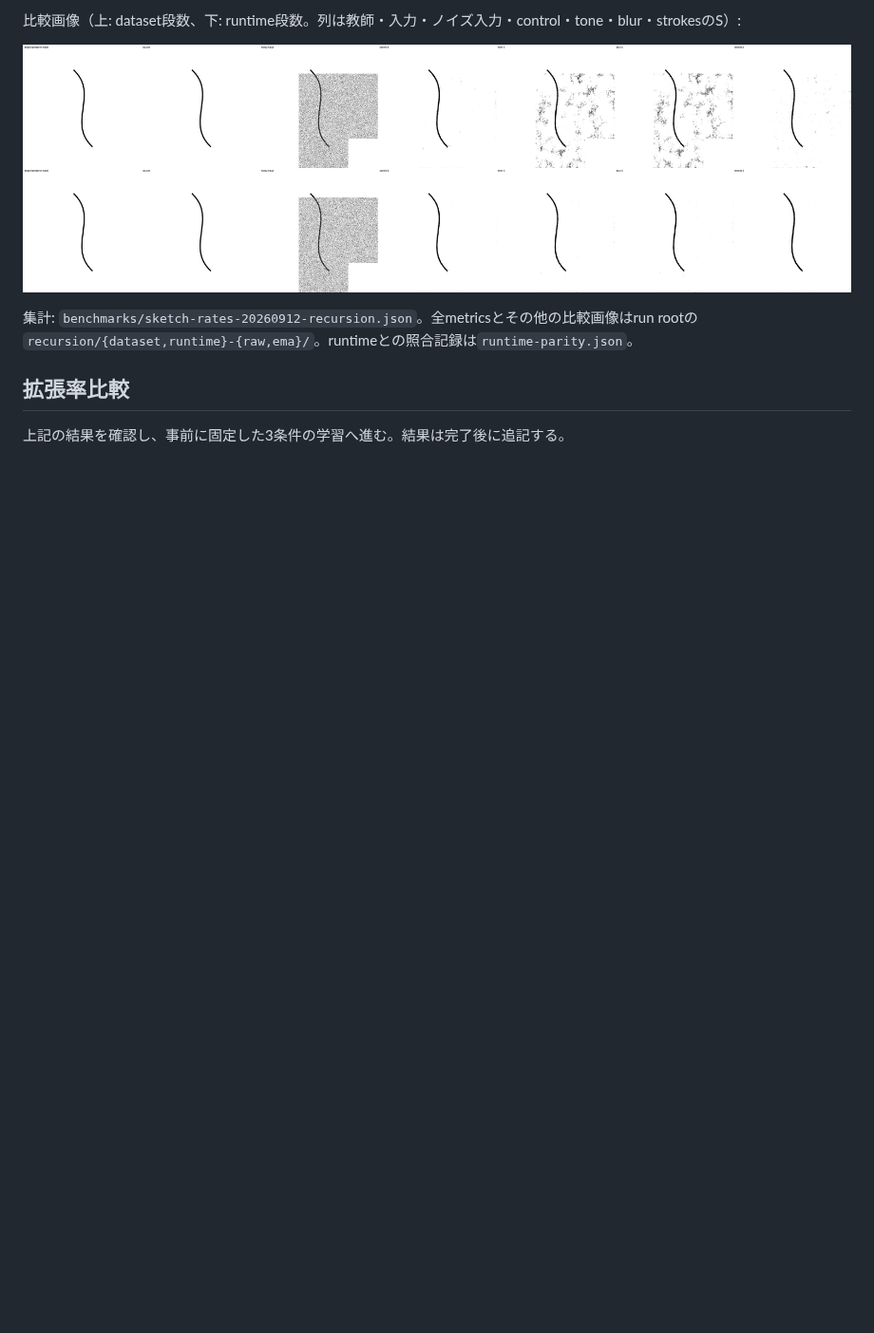
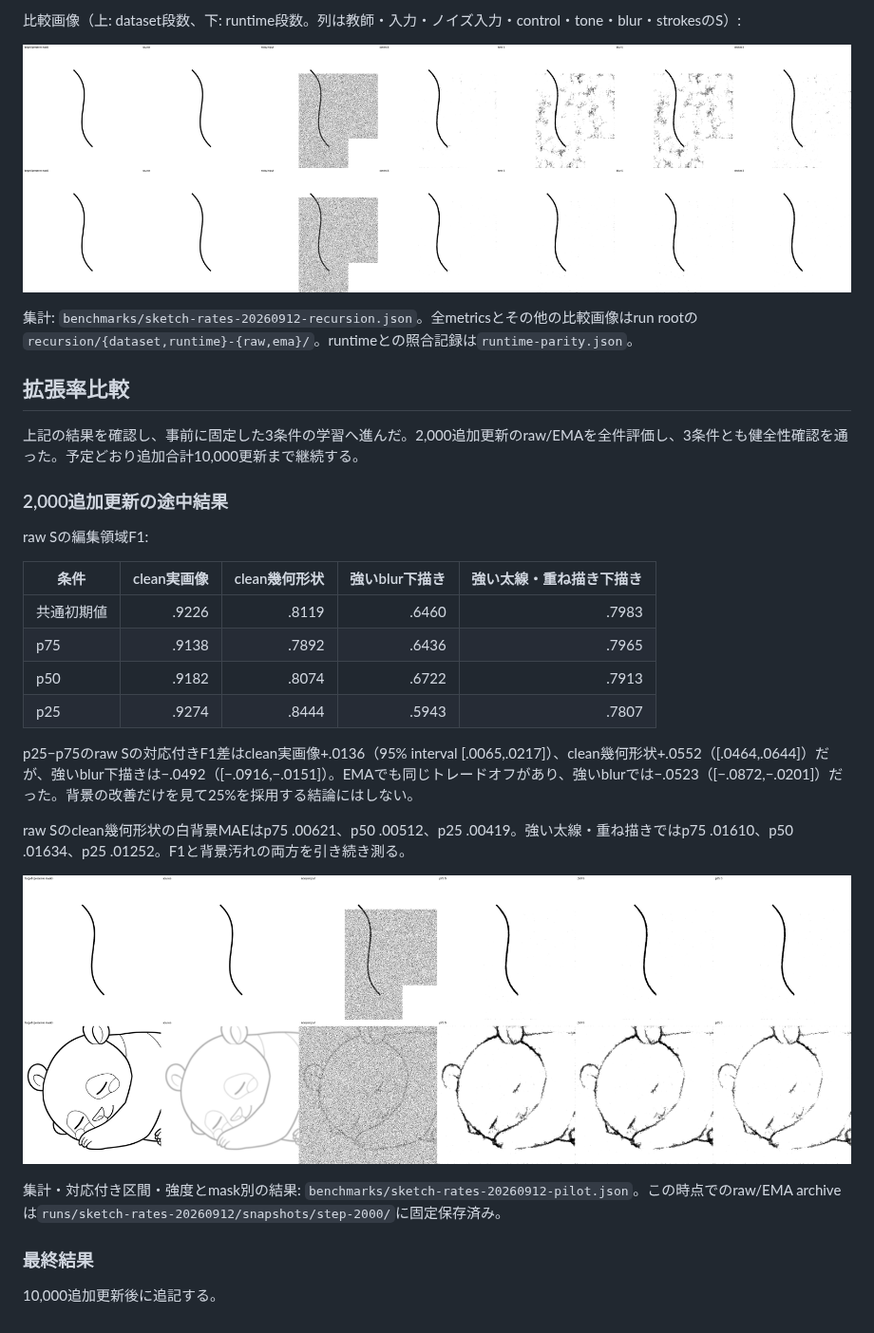
Before and after one commit to White-Green/lineartgen, a Markdown page: docs/sketch-rates-experiment-20260912.md, the part around the change. Shown at 95% size. Drawn GitHub-style; pictures changed too: docs/assets/sketch-rates-20260912/step-2000-ema-case-480.png (added), docs/assets/sketch-rates-20260912/step-2000-raw-case-256.png (added); blank space fills up the shorter version.

Commit message:
Record 2000-update sketch rate tradeoff and continue all conditions

```diff
--- a/docs/sketch-rates-experiment-20260912.md
+++ b/docs/sketch-rates-experiment-20260912.md
@@ -84,4 +84,28 @@ strokes Sのclean幾何形状に対する3段化の対応付きF1差はraw +.016
 
 ## 拡張率比較
 
-上記の結果を確認し、事前に固定した3条件の学習へ進む。結果は完了後に追記する。
+上記の結果を確認し、事前に固定した3条件の学習へ進んだ。2,000追加更新のraw/EMAを全件評価し、3条件とも健全性確認を通った。予定どおり追加合計10,000更新まで継続する。
+
+### 2,000追加更新の途中結果
+
+raw Sの編集領域F1:
+
+| 条件 | clean実画像 | clean幾何形状 | 強いblur下描き | 強い太線・重ね描き下描き |
+|---|---:|---:|---:|---:|
+| 共通初期値 | .9226 | .8119 | .6460 | .7983 |
+| p75 | .9138 | .7892 | .6436 | .7965 |
+| p50 | .9182 | .8074 | .6722 | .7913 |
+| p25 | .9274 | .8444 | .5943 | .7807 |
+
+p25−p75のraw Sの対応付きF1差はclean実画像+.0136（95% interval [.0065,.0217]）、clean幾何形状+.0552（[.0464,.0644]）だが、強いblur下描きは−.0492（[−.0916,−.0151]）。EMAでも同じトレードオフがあり、強いblurでは−.0523（[−.0872,−.0201]）だった。背景の改善だけを見て25%を採用する結論にはしない。
+
+raw Sのclean幾何形状の白背景MAEはp75 .00621、p50 .00512、p25 .00419。強い太線・重ね描きではp75 .01610、p50 .01634、p25 .01252。F1と背景汚れの両方を引き続き測る。
+
+![pilot clean geometry](assets/sketch-rates-20260912/step-2000-raw-case-256.png)
+![pilot synthetic sketch](assets/sketch-rates-20260912/step-2000-ema-case-480.png)
+
+集計・対応付き区間・強度とmask別の結果: `benchmarks/sketch-rates-20260912-pilot.json`。この時点でのraw/EMA archiveは`runs/sketch-rates-20260912/snapshots/step-2000/`に固定保存済み。
+
+### 最終結果
+
+10,000追加更新後に追記する。
```
Also changed, not shown: docs/assets/sketch-rates-20260912/step-2000-ema-case-256.png (added), docs/assets/sketch-rates-20260912/step-2000-raw-case-480.png (added), 1 other file.
